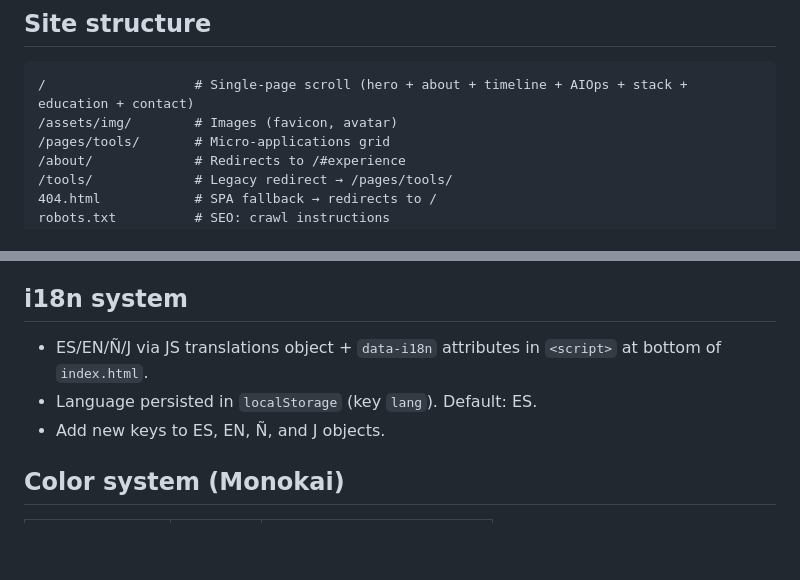
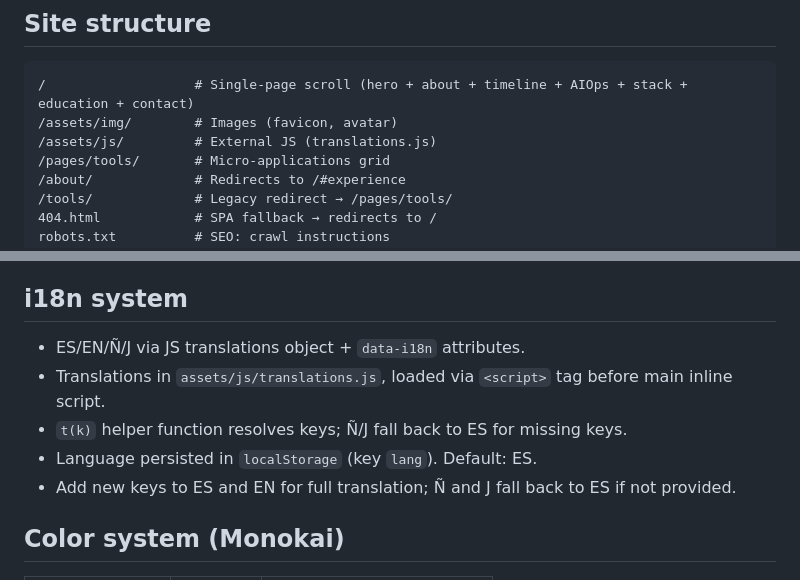
Before and after one commit to CarlVs96/carlvs, a Markdown page: AGENTS.md, 2 parts joined by grey strips. GitHub-like rendering; blank space fills up the shorter version.

Commit message:
docs: update AGENTS.md for external translations + t() helper

````diff
--- a/AGENTS.md
+++ b/AGENTS.md
@@ -16,6 +16,7 @@ Single-page scroll HTML personal site at `carlvs.dev`. No build tools, no packag
 ```
 /                   # Single-page scroll (hero + about + timeline + AIOps + stack + education + contact)
 /assets/img/        # Images (favicon, avatar)
+/assets/js/         # External JS (translations.js)
 /pages/tools/       # Micro-applications grid
 /about/             # Redirects to /#experience
 /tools/             # Legacy redirect → /pages/tools/
@@ -51,9 +52,11 @@ Each `.timeline-item` uses `IntersectionObserver` (threshold 0.15) to fade+slide
 
 ## i18n system
 
-- ES/EN/Ñ/J via JS translations object + `data-i18n` attributes in `<script>` at bottom of `index.html`.
+- ES/EN/Ñ/J via JS translations object + `data-i18n` attributes.
+- Translations in `assets/js/translations.js`, loaded via `<script>` tag before main inline script.
+- `t(k)` helper function resolves keys; Ñ/J fall back to ES for missing keys.
 - Language persisted in `localStorage` (key `lang`). Default: ES.
-- Add new keys to ES, EN, Ñ, and J objects.
+- Add new keys to ES and EN for full translation; Ñ and J fall back to ES if not provided.
 
 ## Color system (Monokai)
 
````
